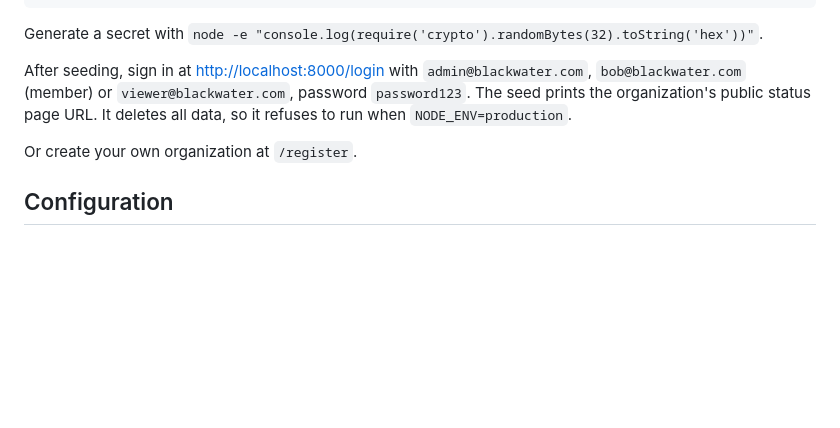
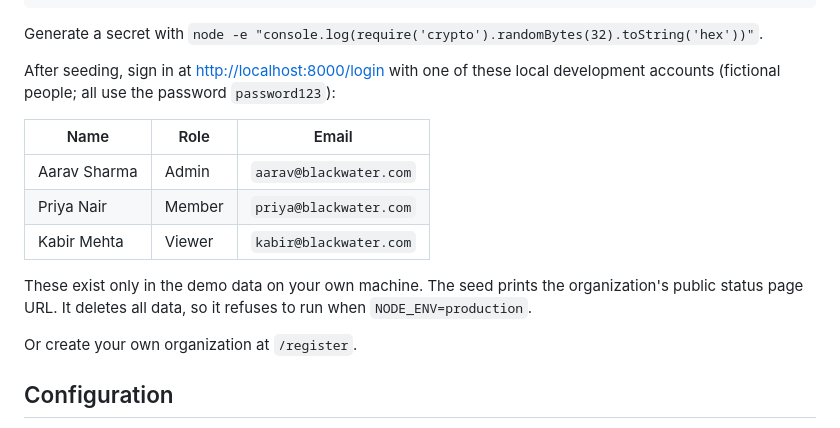
Before and after one commit to Ayush-o1/BlackWater, a Markdown page: README.md, the part around one of its changes. Rendered like a GitHub page; blank space fills up the shorter version.

```diff
--- a/README.md
+++ b/README.md
@@ -65,7 +65,15 @@ npm run dev                   # http://localhost:8000
 
 Generate a secret with `node -e "console.log(require('crypto').randomBytes(32).toString('hex'))"`.
 
-After seeding, sign in at <http://localhost:8000/login> with `admin@blackwater.com`, `bob@blackwater.com` (member) or `viewer@blackwater.com`, password `password123`. The seed prints the organization's public status page URL. It deletes all data, so it refuses to run when `NODE_ENV=production`.
+After seeding, sign in at <http://localhost:8000/login> with one of these local development accounts (fictional people; all use the password `password123`):
+
+| Name | Role | Email |
+|---|---|---|
+| Aarav Sharma | Admin | `aarav@blackwater.com` |
+| Priya Nair | Member | `priya@blackwater.com` |
+| Kabir Mehta | Viewer | `kabir@blackwater.com` |
+
+These exist only in the demo data on your own machine. The seed prints the organization's public status page URL. It deletes all data, so it refuses to run when `NODE_ENV=production`.
 
 Or create your own organization at `/register`.
 
```
Also changed, not shown: other parts of README.md (+1 -1 lines), docs/FINAL_PROJECT_REPORT.md (+1 -1 lines), docs/database.md (+1 -1 lines), docs/screenshots/dashboard.png, docs/screenshots/incident.png, docs/screenshots/status-page.png, docs/screenshots/team.png, 7 other files.
